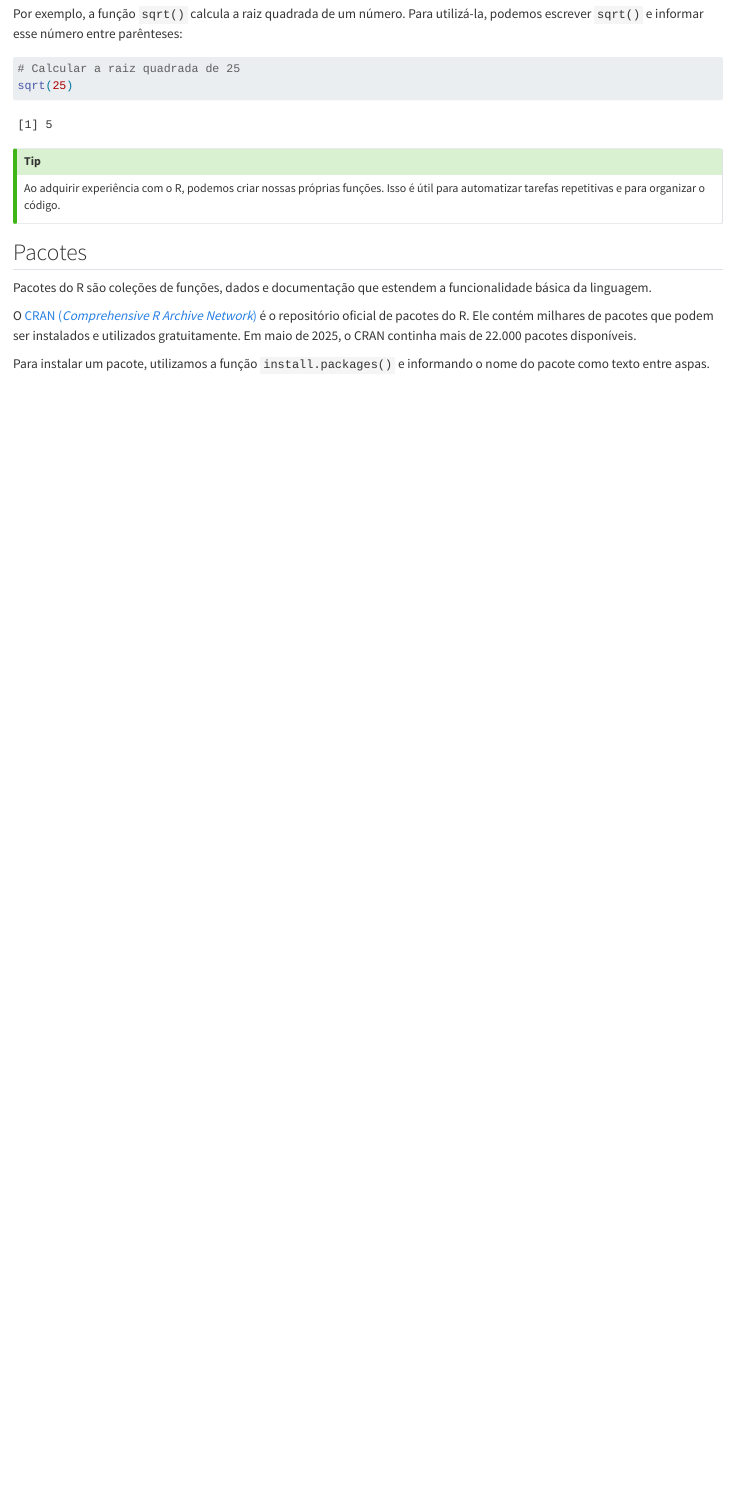
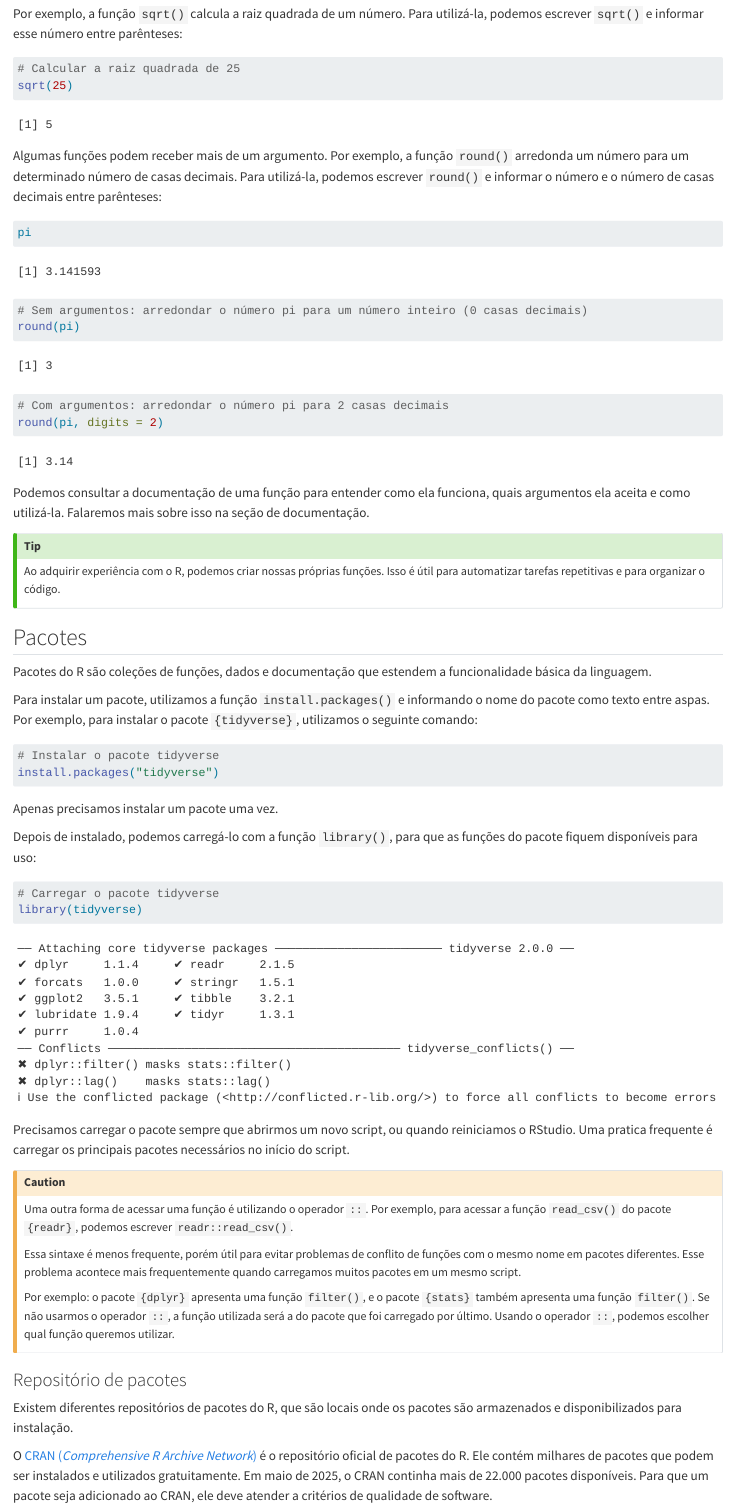
Before and after one commit to beatrizmilz/ESHT011-21-analise-dados-planejamento-territorial, a Quarto document (praticas/01_intro_r_rstudio.qmd): the page in a window 1100 px wide, from 6430 px down. Rendered offline with R 4.5, knitr and Pandoc in place of Quarto, with nearby package versions.

Commit message:
aula 1 - adiciona conteúdo sobre repositório de pacotes, e argumentos para a função.

````diff
--- a/praticas/01_intro_r_rstudio.qmd
+++ b/praticas/01_intro_r_rstudio.qmd
@@ -152,6 +152,17 @@ Por exemplo, a função `sqrt()` calcula a raiz quadrada de um número. Para uti
 sqrt(25)
 ```
 
+Algumas funções podem receber mais de um argumento. Por exemplo, a função `round()` arredonda um número para um determinado número de casas decimais. Para utilizá-la, podemos escrever `round()` e informar o número e o número de casas decimais entre parênteses:
+
+```{r}
+pi
+# Sem argumentos: arredondar o número pi para um número inteiro (0 casas decimais)
+round(pi)
+# Com argumentos: arredondar o número pi para 2 casas decimais
+round(pi, digits = 2)
+```
+Podemos consultar a documentação de uma função para entender como ela funciona, quais argumentos ela aceita e como utilizá-la. Falaremos mais sobre isso na seção de documentação.
+
 ::: callout-tip
 Ao adquirir experiência com o R, podemos criar nossas próprias funções. Isso é útil para automatizar tarefas repetitivas e para organizar o código.
 :::
@@ -159,8 +170,6 @@ Ao adquirir experiência com o R, podemos criar nossas próprias funções. Isso
 ## Pacotes
 
 Pacotes do R são coleções de funções, dados e documentação que estendem a funcionalidade básica da linguagem.
-
-O [CRAN (*Comprehensive R Archive Network*)](https://cran.r-project.org/) é o repositório oficial de pacotes do R. Ele contém milhares de pacotes que podem ser instalados e utilizados gratuitamente. Em maio de 2025, o CRAN continha mais de 22.000 pacotes disponíveis.
 
 Para instalar um pacote, utilizamos a função `install.packages()` e informando o nome do pacote como texto entre aspas. Por exemplo, para instalar o pacote `{tidyverse}`, utilizamos o seguinte comando:
 
@@ -188,3 +197,9 @@ Essa sintaxe é menos frequente, porém útil para evitar problemas de conflito
 
 Por exemplo: o pacote `{dplyr}` apresenta uma função `filter()`, e o pacote `{stats}` também apresenta uma função `filter()`. Se não usarmos o operador `::`, a função utilizada será a do pacote que foi carregado por último. Usando o operador `::`, podemos escolher qual função queremos utilizar.
 :::
+
+### Repositório de pacotes
+
+Existem diferentes repositórios de pacotes do R, que são locais onde os pacotes são armazenados e disponibilizados para instalação.
+
+O [CRAN (*Comprehensive R Archive Network*)](https://cran.r-project.org/) é o repositório oficial de pacotes do R. Ele contém milhares de pacotes que podem ser instalados e utilizados gratuitamente. Em maio de 2025, o CRAN continha mais de 22.000 pacotes disponíveis. Para que um pacote seja adicionado ao CRAN, ele deve atender a critérios de qualidade de software.
````
Also changed, not shown: praticas/01_intro_r_rstudio.qmd (12 more changed lines).
